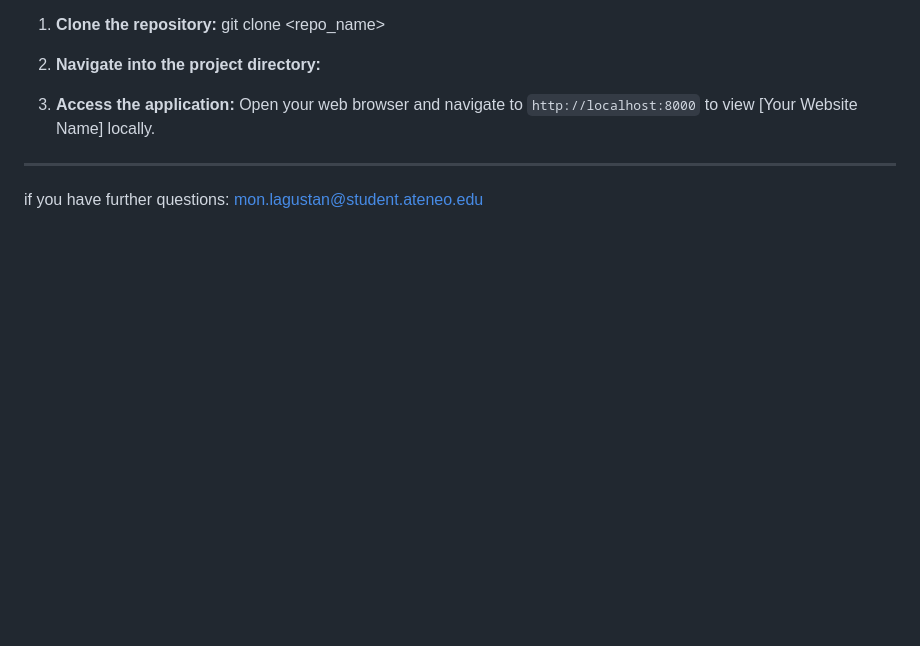
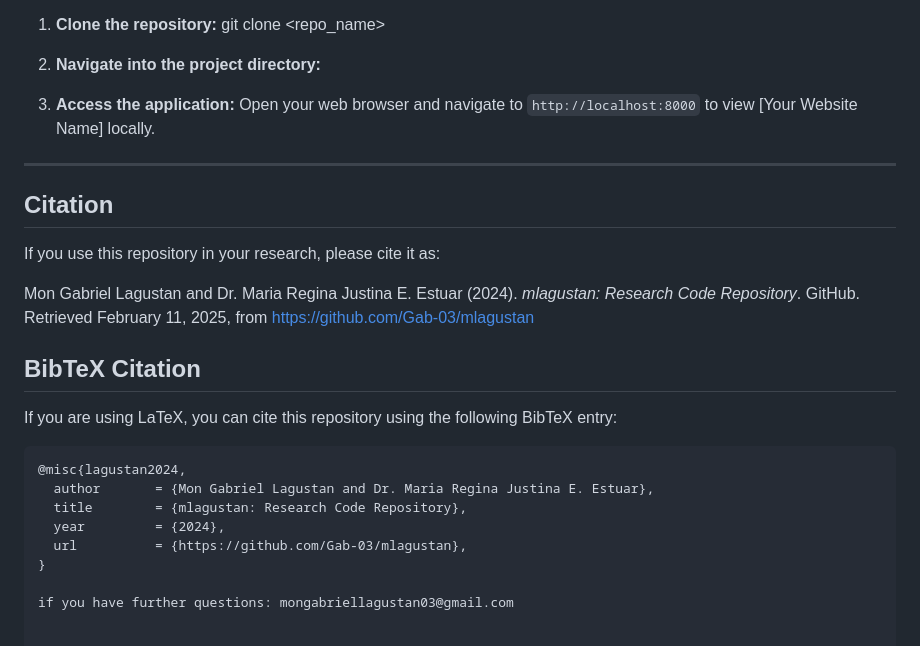
Before and after one commit to Gab-03/infodemiology-demo, a Markdown page: README.md, the part around the change. Drawn GitHub-style; blank space fills up the shorter version.

````diff
--- a/README.md
+++ b/README.md
@@ -128,4 +128,22 @@ Open your web browser and navigate to `http://localhost:8000` to view [Your Webs
 
 ---
 
-if you have further questions: mon.lagustan@student.ateneo.edu
+## Citation
+
+If you use this repository in your research, please cite it as:
+
+Mon Gabriel Lagustan and Dr. Maria Regina Justina E. Estuar (2024). *mlagustan: Research Code Repository*. GitHub. Retrieved February 11, 2025, from [https://github.com/Gab-03/mlagustan](https://github.com/Gab-03/mlagustan)
+
+## BibTeX Citation
+
+If you are using LaTeX, you can cite this repository using the following BibTeX entry:
+
+```bibtex
+@misc{lagustan2024,
+  author       = {Mon Gabriel Lagustan and Dr. Maria Regina Justina E. Estuar},
+  title        = {mlagustan: Research Code Repository},
+  year         = {2024},
+  url          = {https://github.com/Gab-03/mlagustan},
+}
+
+if you have further questions: mongabriellagustan03@gmail.com
````
